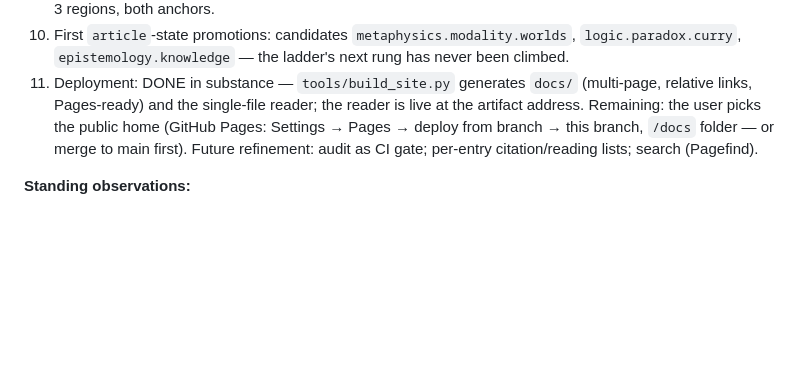
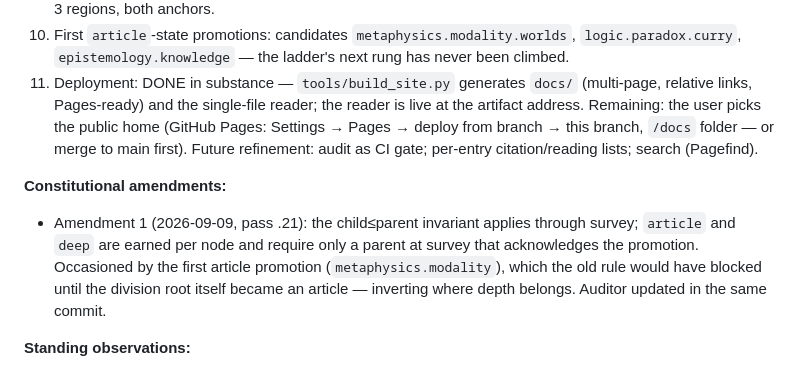
Before and after one commit to tjdavies1989/regression-to-the-mean, a Markdown page: encyclopedia/NEXT.md, the part around the change. GitHub-like rendering; blank space fills up the shorter version.

Commit message:
Queue: Amendment 1 recorded
Co-Authored-By: Claude Fable 5.1 <noreply@anthropic.com>
Claude-Session: https://claude.ai/code/session_011MedLerTBp4hzzTrWbTySb

```diff
--- a/encyclopedia/NEXT.md
+++ b/encyclopedia/NEXT.md
@@ -22,6 +22,9 @@ OLD QUEUE (superseded, kept for the record):
 5. First `article`-state promotions: candidates `metaphysics.modality.worlds`, `logic.paradox.curry`, `epistemology.knowledge` — the ladder's next rung has never been climbed.
 6. Deployment: DONE in substance — `tools/build_site.py` generates `docs/` (multi-page, relative links, Pages-ready) and the single-file reader; the reader is live at the artifact address. Remaining: the user picks the public home (GitHub Pages: Settings → Pages → deploy from branch → this branch, `/docs` folder — or merge to main first). Future refinement: audit as CI gate; per-entry citation/reading lists; search (Pagefind).
 
+**Constitutional amendments:**
+- Amendment 1 (2026-09-09, pass .21): the child≤parent invariant applies through survey; `article` and `deep` are earned per node and require only a parent at survey that acknowledges the promotion. Occasioned by the first article promotion (`metaphysics.modality`), which the old rule would have blocked until the division root itself became an article — inverting where depth belongs. Auditor updated in the same commit.
+
 **Standing observations:**
 - Title drift between parent stub lines and child files: add a warning to `tools/encyc.py`.
 - The `figures` roster correction is moving but far from done: no Africana, Latin American, or women philosophers written yet — `beauvoir`, `anscombe`, `arendt` are stubbed and queued; add `confucius` and `shankara` for the traditions now open.
```
Also changed, not shown: encyclopedia/epistemology/epistemology.justification.structure.md (added, +38 -0 lines).
